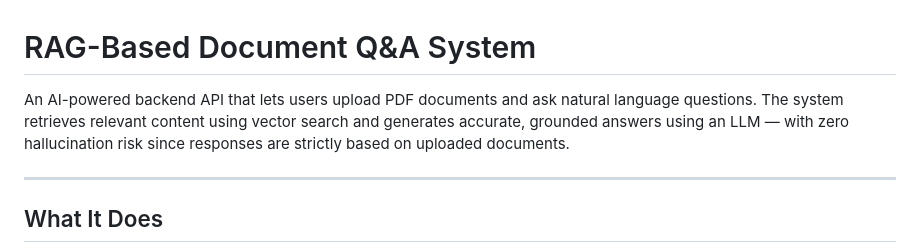
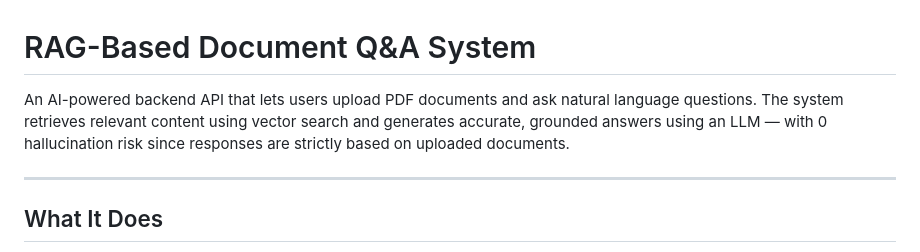
Before and after one commit to AshuGuptaz/rag-document-qa, a Markdown page: README.md, the part around the change. GitHub-like rendering.

```diff
--- a/README.md
+++ b/README.md
@@ -1,6 +1,6 @@
 # RAG-Based Document Q&A System
 
-An AI-powered backend API that lets users upload PDF documents and ask natural language questions. The system retrieves relevant content using vector search and generates accurate, grounded answers using an LLM — with zero hallucination risk since responses are strictly based on uploaded documents.
+An AI-powered backend API that lets users upload PDF documents and ask natural language questions. The system retrieves relevant content using vector search and generates accurate, grounded answers using an LLM — with 0 hallucination risk since responses are strictly based on uploaded documents.
 
 ---
 
```
